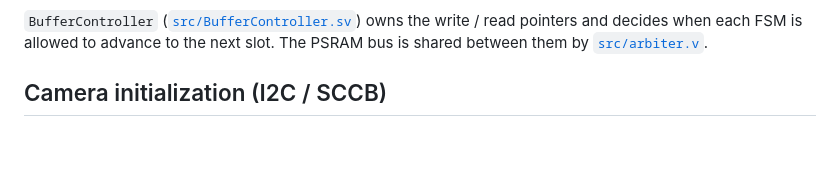
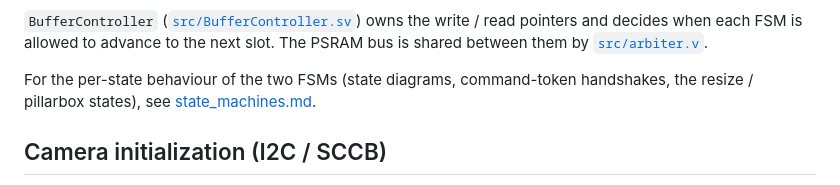
Before and after one commit to phoenix367/tang_nano_9K_ov7670, a Markdown page: doc/architecture.md, the part around the change. GitHub-like rendering; blank space fills up the shorter version.

```diff
--- a/doc/architecture.md
+++ b/doc/architecture.md
@@ -98,6 +98,10 @@ the PSRAM IP, `cam_pixel_processor` and `lcd_controller`.
 owns the write / read pointers and decides when each FSM is allowed
 to advance to the next slot. The PSRAM bus is shared between them by
 [`src/arbiter.v`](../src/arbiter.v).
+
+For the per-state behaviour of the two FSMs (state diagrams, command-token
+handshakes, the resize / pillarbox states), see
+[state_machines.md](state_machines.md).
 
 ## Camera initialization (I2C / SCCB)
 
```
Also changed, not shown: doc/state_machines.md (added, +177 -0 lines).
